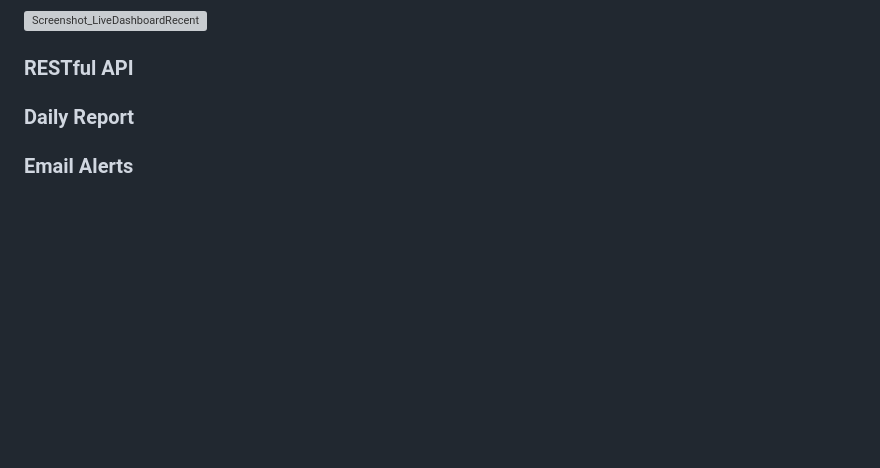
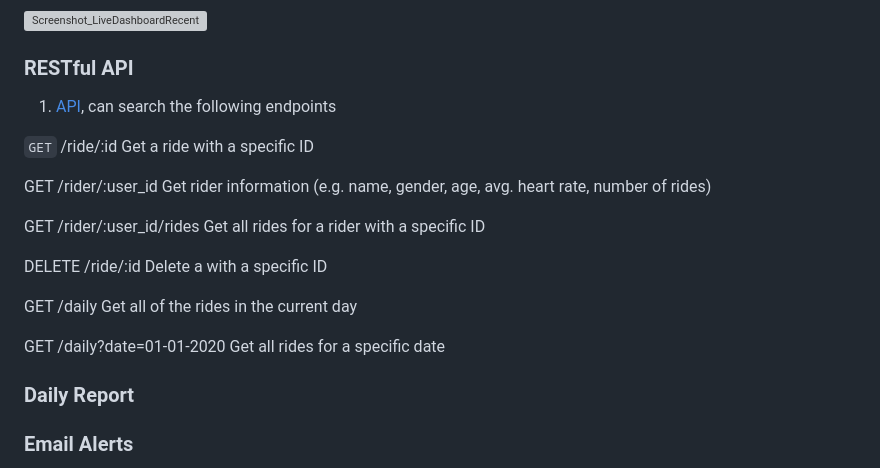
Before and after one commit to sebjshaw/Deloton-Project, a Markdown page: README.md, the part around the change. Rendered like a GitHub page; blank space fills up the shorter version; grey boxes are pictures that could not be loaded.

````diff
--- a/README.md
+++ b/README.md
@@ -60,6 +60,26 @@ These take the form of:
 
 ### RESTful API
 
+1. [API](https://jzrx9wfk25.execute-api.eu-west-2.amazonaws.com/), can search the following endpoints
+
+```GET``` /ride/:id
+Get a ride with a specific ID
+
+GET /rider/:user_id
+Get rider information (e.g. name, gender, age, avg. heart rate, number of rides)
+
+GET /rider/:user_id/rides
+Get all rides for a rider with a specific ID
+
+DELETE /ride/:id
+Delete a with a specific ID
+
+GET /daily
+Get all of the rides in the current day
+
+GET /daily?date=01-01-2020
+Get all rides for a specific date
+
 ### Daily Report
 
 ### Email Alerts
````
